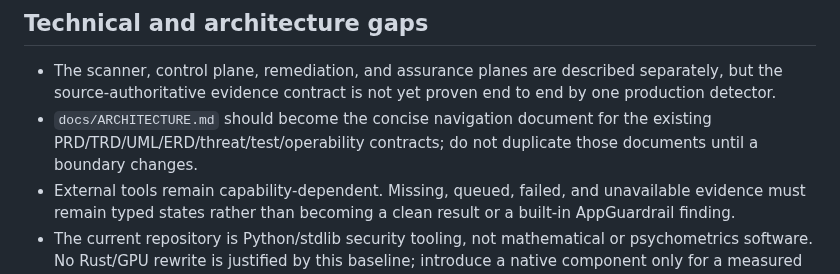
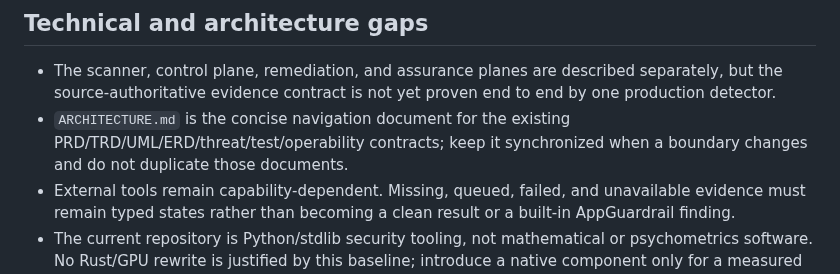
Before and after one commit to ContextualWisdomLab/appguardrail, a Markdown page: docs/product-technical-gap-baseline.md, the part around the change. Rendered like a GitHub page.

Commit message:
docs: align architecture gap with repository baseline

```diff
--- a/docs/product-technical-gap-baseline.md
+++ b/docs/product-technical-gap-baseline.md
@@ -92,9 +92,9 @@ this snapshot is not a substitute for that query.
 - The scanner, control plane, remediation, and assurance planes are described
   separately, but the source-authoritative evidence contract is not yet proven
   end to end by one production detector.
-- `docs/ARCHITECTURE.md` should become the concise navigation document for the
-  existing PRD/TRD/UML/ERD/threat/test/operability contracts; do not duplicate
-  those documents until a boundary changes.
+- `ARCHITECTURE.md` is the concise navigation document for the existing
+  PRD/TRD/UML/ERD/threat/test/operability contracts; keep it synchronized when
+  a boundary changes and do not duplicate those documents.
 - External tools remain capability-dependent. Missing, queued, failed, and
   unavailable evidence must remain typed states rather than becoming a clean
   result or a built-in AppGuardrail finding.
```
